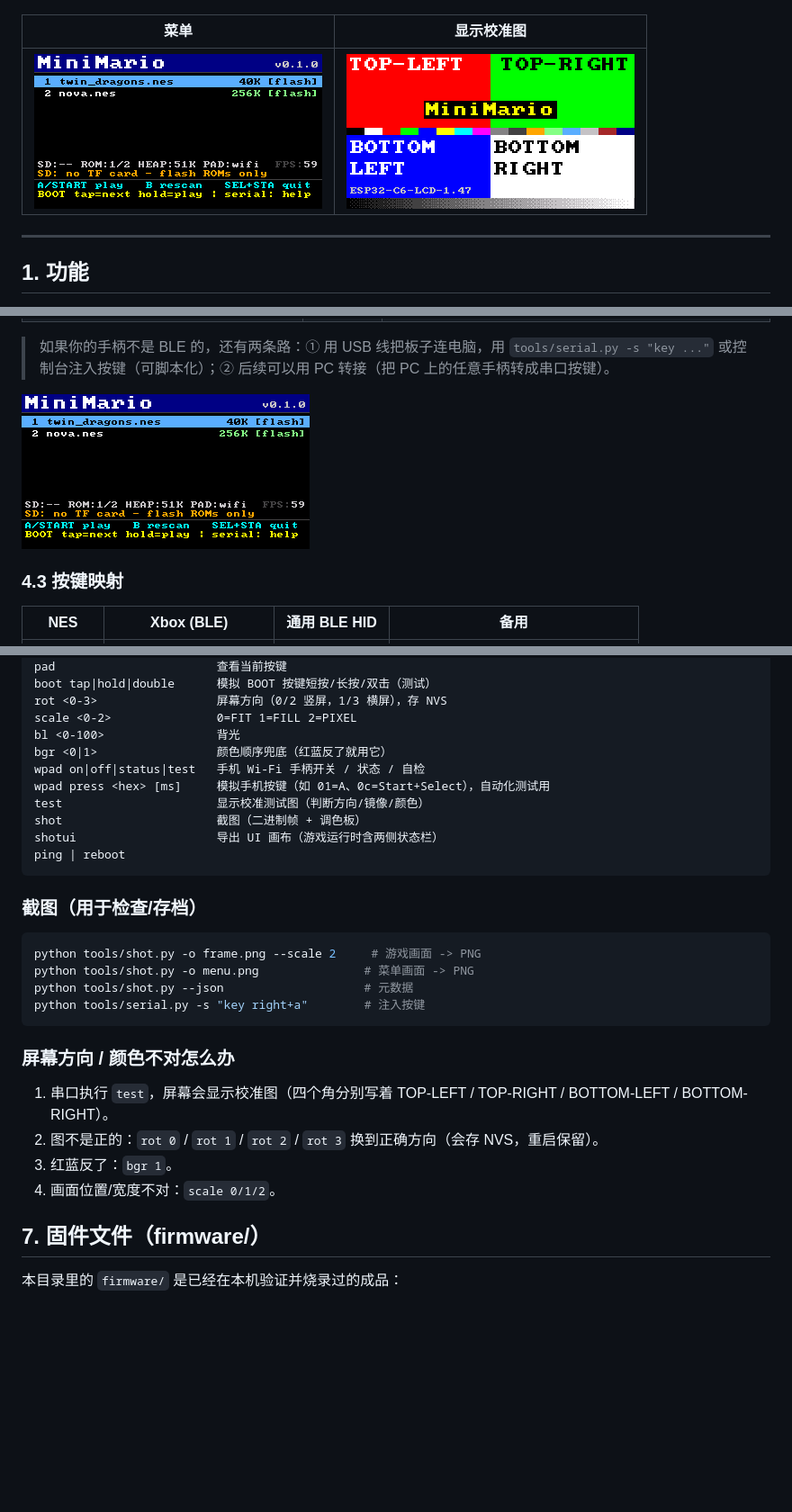
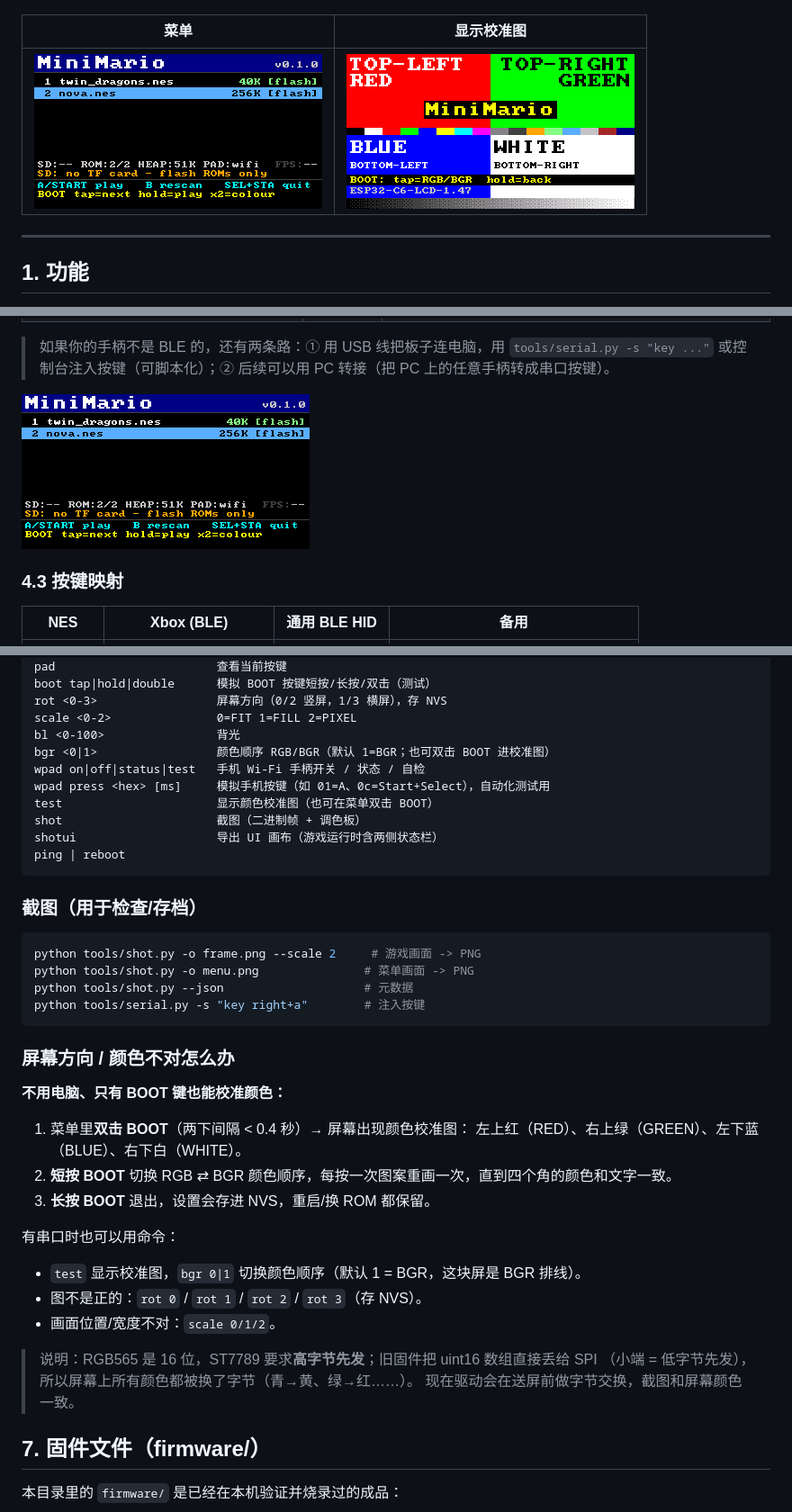
Before and after one commit to heiheiheiheiheihei/MiniMario, a Markdown page: README.md, 3 parts joined by grey strips. Shown at 90% size. GitHub-like rendering; pictures changed too: docs/screenshots/calib.png, docs/screenshots/menu.png; blank space fills up the shorter version.

```diff
--- a/README.md
+++ b/README.md
@@ -197,10 +197,10 @@ boot tap|hold|double      模拟 BOOT 按键短按/长按/双击（测试）
 rot <0-3>                 屏幕方向（0/2 竖屏，1/3 横屏），存 NVS
 scale <0-2>               0=FIT 1=FILL 2=PIXEL
 bl <0-100>                背光
-bgr <0|1>                 颜色顺序兜底（红蓝反了就用它）
+bgr <0|1>                 颜色顺序 RGB/BGR（默认 1=BGR；也可双击 BOOT 进校准图）
 wpad on|off|status|test   手机 Wi-Fi 手柄开关 / 状态 / 自检
 wpad press <hex> [ms]     模拟手机按键（如 01=A、0c=Start+Select），自动化测试用
-test                      显示校准测试图（判断方向/镜像/颜色）
+test                      显示颜色校准图（也可在菜单双击 BOOT）
 shot                      截图（二进制帧 + 调色板）
 shotui                    导出 UI 画布（游戏运行时含两侧状态栏）
 ping | reboot
@@ -217,10 +217,22 @@ python tools/serial.py -s "key right+a"        # 注入按键
 
 ### 屏幕方向 / 颜色不对怎么办
 
-1. 串口执行 `test`，屏幕会显示校准图（四个角分别写着 TOP-LEFT / TOP-RIGHT / BOTTOM-LEFT / BOTTOM-RIGHT）。
-2. 图不是正的：`rot 0` / `rot 1` / `rot 2` / `rot 3` 换到正确方向（会存 NVS，重启保留）。
-3. 红蓝反了：`bgr 1`。
-4. 画面位置/宽度不对：`scale 0/1/2`。
+**不用电脑、只有 BOOT 键也能校准颜色：**
+
+1. 菜单里**双击 BOOT**（两下间隔 < 0.4 秒）→ 屏幕出现颜色校准图：
+   左上红（RED）、右上绿（GREEN）、左下蓝（BLUE）、右下白（WHITE）。
+2. **短按 BOOT** 切换 RGB ⇄ BGR 颜色顺序，每按一次图案重画一次，直到四个角的颜色和文字一致。
+3. **长按 BOOT** 退出，设置会存进 NVS，重启/换 ROM 都保留。
+
+有串口时也可以用命令：
+
+- `test` 显示校准图，`bgr 0|1` 切换颜色顺序（默认 1 = BGR，这块屏是 BGR 排线）。
+- 图不是正的：`rot 0` / `rot 1` / `rot 2` / `rot 3`（存 NVS）。
+- 画面位置/宽度不对：`scale 0/1/2`。
+
+> 说明：RGB565 是 16 位，ST7789 要求**高字节先发**；旧固件把 uint16 数组直接丢给 SPI
+> （小端 = 低字节先发），所以屏幕上所有颜色都被换了字节（青→黄、绿→红……）。
+> 现在驱动会在送屏前做字节交换，截图和屏幕颜色一致。
 
 ## 7. 固件文件（firmware/）
 
```
Also changed, not shown: other parts of README.md (+1 -1 lines), docs/app.md (+1 -1 lines), 6 other files.
